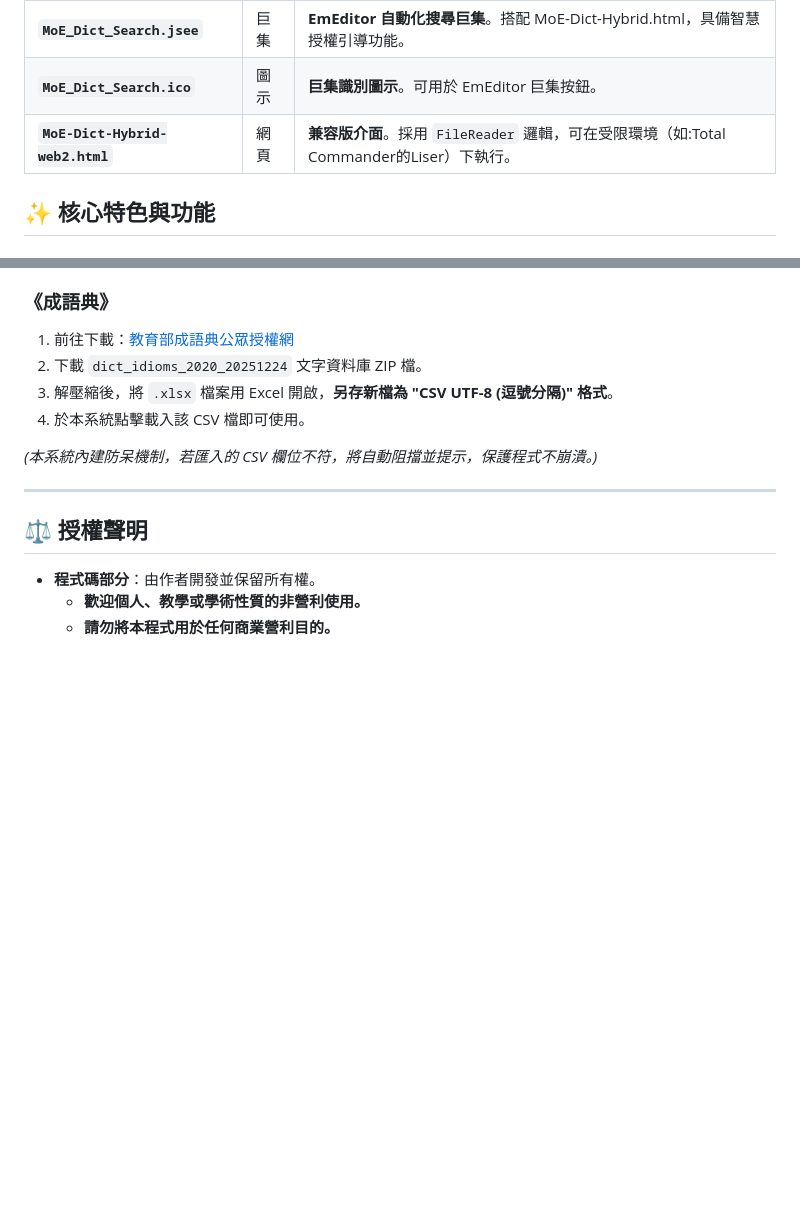
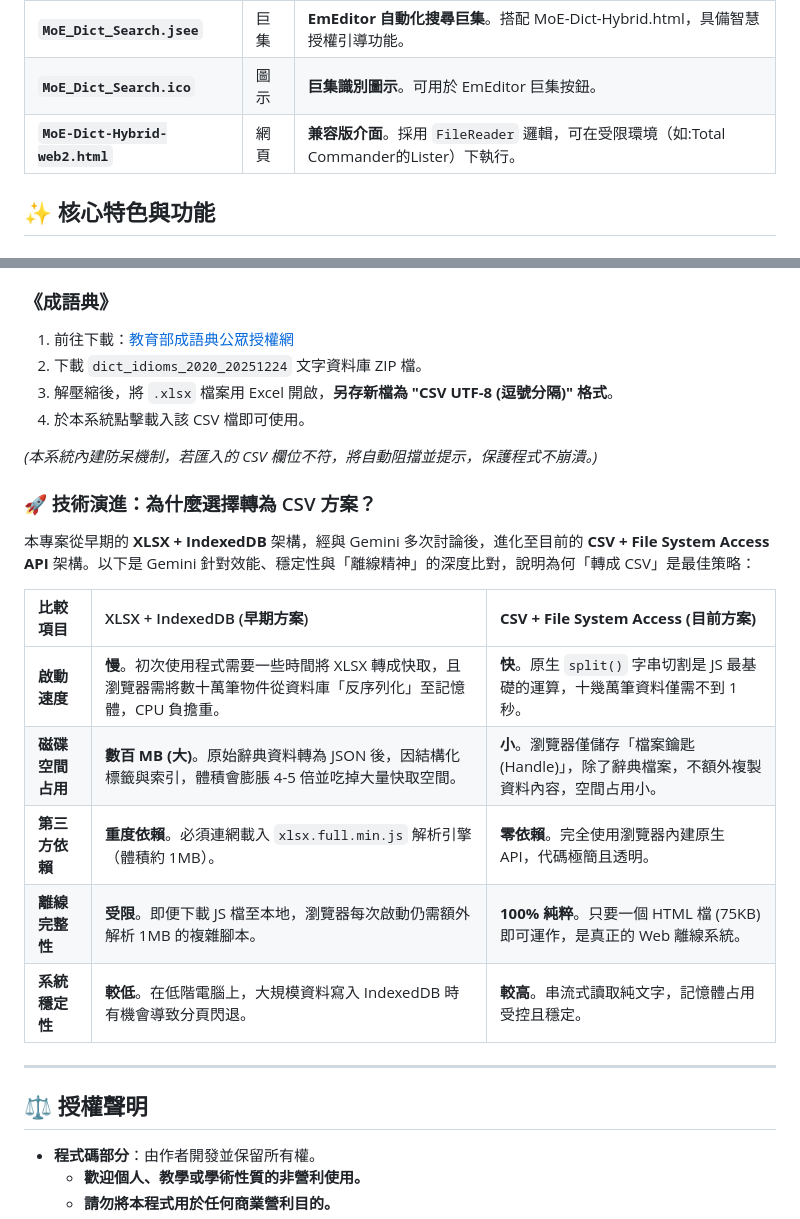
Before and after one commit to skyuns/MoE-Dict-Hybrid, a Markdown page: README.md, 2 parts joined by grey strips. Drawn GitHub-style; blank space fills up the shorter version.

```diff
--- a/README.md
+++ b/README.md
@@ -14,7 +14,7 @@
 | **`index.html`** | 網頁 | **主程式介面**。支援 `File System Access API` 權限記憶，為 GitHub Pages 預設入口。 |
 | **`MoE_Dict_Search.jsee`** | 巨集 | **EmEditor 自動化搜尋巨集**。搭配 MoE-Dict-Hybrid.html，具備智慧授權引導功能。 |
 | **`MoE_Dict_Search.ico`** | 圖示 | **巨集識別圖示**。可用於 EmEditor 巨集按鈕。 |
-| **`MoE-Dict-Hybrid-web2.html`** | 網頁 | **兼容版介面**。採用 `FileReader` 邏輯，可在受限環境（如:Total Commander的Liser）下執行。 |
+| **`MoE-Dict-Hybrid-web2.html`** | 網頁 | **兼容版介面**。採用 `FileReader` 邏輯，可在受限環境（如:Total Commander的Lister）下執行。 |
 
 ## ✨ 核心特色與功能
 
@@ -61,6 +61,18 @@
 
 *(本系統內建防呆機制，若匯入的 CSV 欄位不符，將自動阻擋並提示，保護程式不崩潰。)*
 
+### 🚀 技術演進：為什麼選擇轉為 CSV 方案？
+
+本專案從早期的 **XLSX + IndexedDB** 架構，經與 Gemini 多次討論後，進化至目前的 **CSV + File System Access API** 架構。以下是 Gemini 針對效能、穩定性與「離線精神」的深度比對，說明為何「轉成 CSV」是最佳策略：
+
+| 比較項目 | XLSX + IndexedDB (早期方案) | **CSV + File System Access (目前方案)** |
+| :--- | :--- | :--- |
+| **啟動速度** | **慢**。初次使用程式需要一些時間將 XLSX 轉成快取，且瀏覽器需將數十萬筆物件從資料庫「反序列化」至記憶體，CPU 負擔重。 | **快**。原生 `split()` 字串切割是 JS 最基礎的運算，十幾萬筆資料僅需不到 1 秒。 |
+| **磁碟空間占用** | **數百 MB (大)**。原始辭典資料轉為 JSON 後，因結構化標籤與索引，體積會膨脹 4-5 倍並吃掉大量快取空間。 | **小**。瀏覽器僅儲存「檔案鑰匙 (Handle)」，除了辭典檔案，不額外複製資料內容，空間占用小。 |
+| **第三方依賴** | **重度依賴**。必須連網載入 `xlsx.full.min.js` 解析引擎（體積約 1MB）。 | **零依賴**。完全使用瀏覽器內建原生 API，代碼極簡且透明。 |
+| **離線完整性** | **受限**。即便下載 JS 檔至本地，瀏覽器每次啟動仍需額外解析 1MB 的複雜腳本。 | **100% 純粹**。只要一個 HTML 檔 (75KB) 即可運作，是真正的 Web 離線系統。 |
+| **系統穩定性** | **較低**。在低階電腦上，大規模資料寫入 IndexedDB 時有機會導致分頁閃退。 | **較高**。串流式讀取純文字，記憶體占用受控且穩定。 |
+
 ---
 
 ## ⚖️ 授權聲明
```
